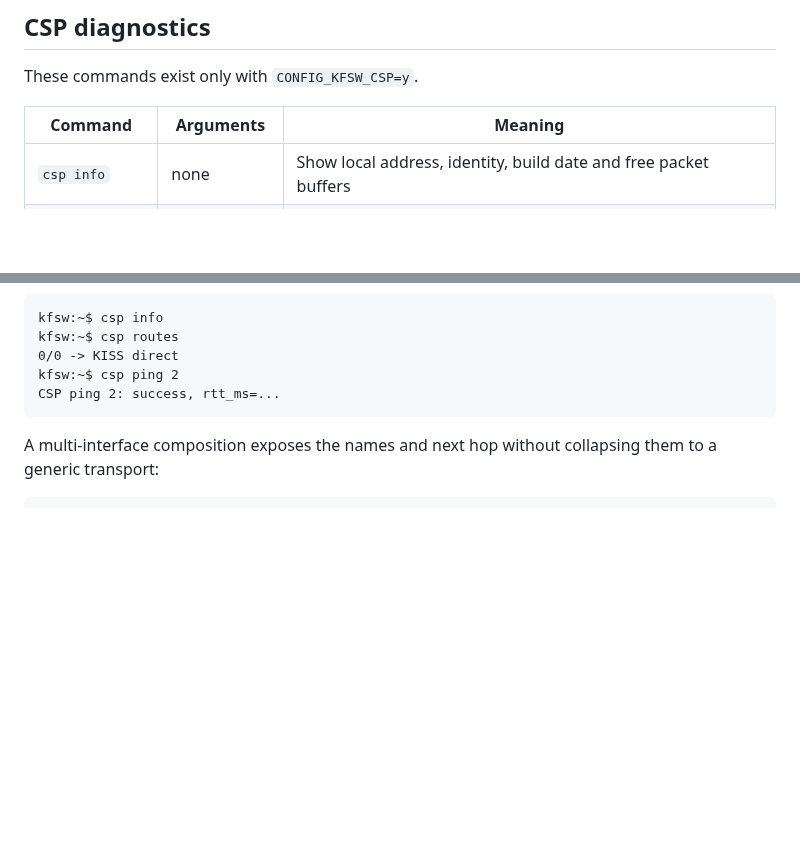
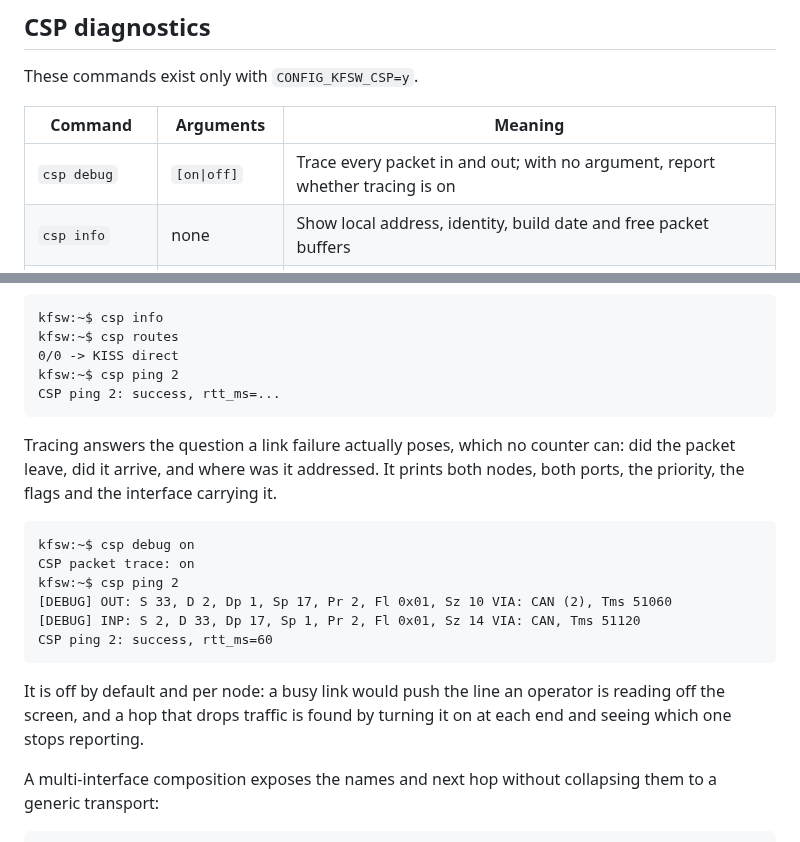
Before and after one commit to dgonzalez97/k-fsw, a Markdown page: docs/commands/index.md, 2 parts joined by grey strips. Rendered like a GitHub page; blank space fills up the shorter version.

````diff
--- a/docs/commands/index.md
+++ b/docs/commands/index.md
@@ -185,6 +185,7 @@ These commands exist only with `CONFIG_KFSW_CSP=y`.
 
 | Command | Arguments | Meaning |
 | --- | --- | --- |
+| `csp debug` | `[on\|off]` | Trace every packet in and out; with no argument, report whether tracing is on |
 | `csp info` | none | Show local address, identity, build date and free packet buffers |
 | `csp interfaces` | none | List registered interfaces with addresses and packet/error/drop counters |
 | `csp routes` | none | List address prefixes, selected interface, and optional next hop |
@@ -198,6 +199,23 @@ kfsw:~$ csp routes
 kfsw:~$ csp ping 2
 CSP ping 2: success, rtt_ms=...
 ```
+
+Tracing answers the question a link failure actually poses, which no counter
+can: did the packet leave, did it arrive, and where was it addressed. It prints
+both nodes, both ports, the priority, the flags and the interface carrying it.
+
+```text
+kfsw:~$ csp debug on
+CSP packet trace: on
+kfsw:~$ csp ping 2
+[DEBUG] OUT: S 33, D 2, Dp 1, Sp 17, Pr 2, Fl 0x01, Sz 10 VIA: CAN (2), Tms 51060
+[DEBUG] INP: S 2, D 33, Dp 17, Sp 1, Pr 2, Fl 0x01, Sz 14 VIA: CAN, Tms 51120
+CSP ping 2: success, rtt_ms=60
+```
+
+It is off by default and per node: a busy link would push the line an operator
+is reading off the screen, and a hop that drops traffic is found by turning it
+on at each end and seeing which one stops reporting.
 
 A multi-interface composition exposes the names and next hop without collapsing
 them to a generic transport:
````
Also changed, not shown: README.md (+20 -0 lines), docs/targets/index.md (+17 -0 lines), docs/media/multi-board-can.gif (added), 2 other files.
